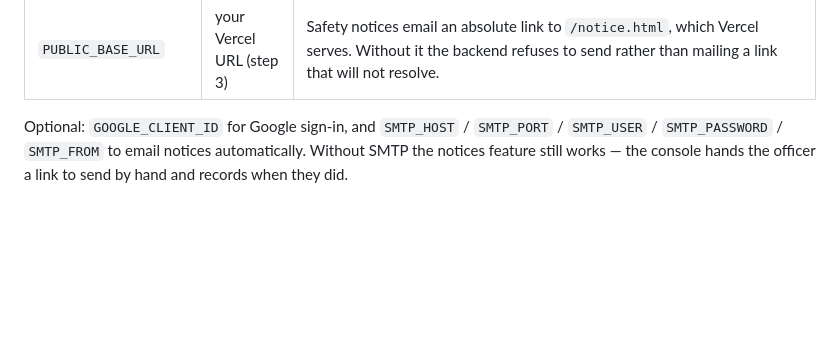
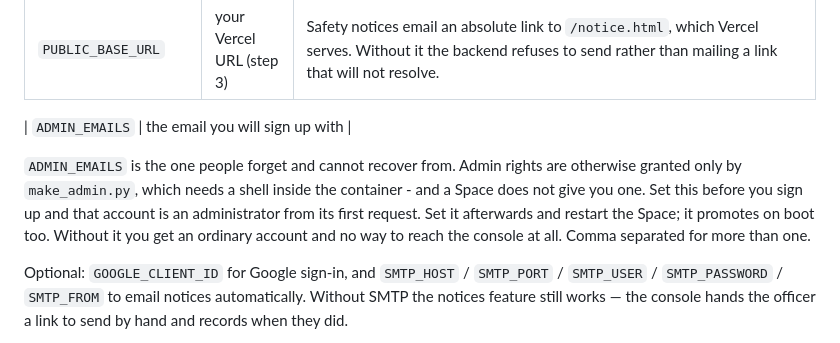
Before and after one commit to Bhavesh6/PPE-Detection, a Markdown page: DEPLOY.md, the part around the change. GitHub-like rendering; blank space fills up the shorter version.

Commit message:
Document the variable a deploy cannot recover from
ADMIN_EMAILS has to be in the deploy guide next to the other Space
settings, not left to be discovered. Every other variable here degrades
into something diagnosable - a CORS error, a notice that will not send.
Missing this one leaves a working site whose console nobody can open,
with no way to fix it from outside the container.

Co-Authored-By: Claude Opus 5 <noreply@anthropic.com>

```diff
--- a/DEPLOY.md
+++ b/DEPLOY.md
@@ -53,6 +53,16 @@ As **variables**:
 | `TRUSTED_PROXY_HOPS` | `1` | Spaces terminate TLS at their own proxy, so every request arrives from one address. Left at `0` the rate limiter treats the whole internet as a single caller and real users lock each other out — the public notice pages first. `1` is the true number of proxies; higher lets a caller forge the address the limiter counts. |
 | `CORS_ORIGINS` | your Vercel URL (step 3) | The browser blocks the frontend from calling the API without it. |
 | `PUBLIC_BASE_URL` | your Vercel URL (step 3) | Safety notices email an absolute link to `/notice.html`, which Vercel serves. Without it the backend refuses to send rather than mailing a link that will not resolve. |
+
+| `ADMIN_EMAILS` | the email you will sign up with |
+
+`ADMIN_EMAILS` is the one people forget and cannot recover from. Admin
+rights are otherwise granted only by `make_admin.py`, which needs a shell
+inside the container - and a Space does not give you one. Set this before
+you sign up and that account is an administrator from its first request.
+Set it afterwards and restart the Space; it promotes on boot too. Without
+it you get an ordinary account and no way to reach the console at all.
+Comma separated for more than one.
 
 Optional: `GOOGLE_CLIENT_ID` for Google sign-in, and `SMTP_HOST` / `SMTP_PORT`
 / `SMTP_USER` / `SMTP_PASSWORD` / `SMTP_FROM` to email notices automatically.
```
